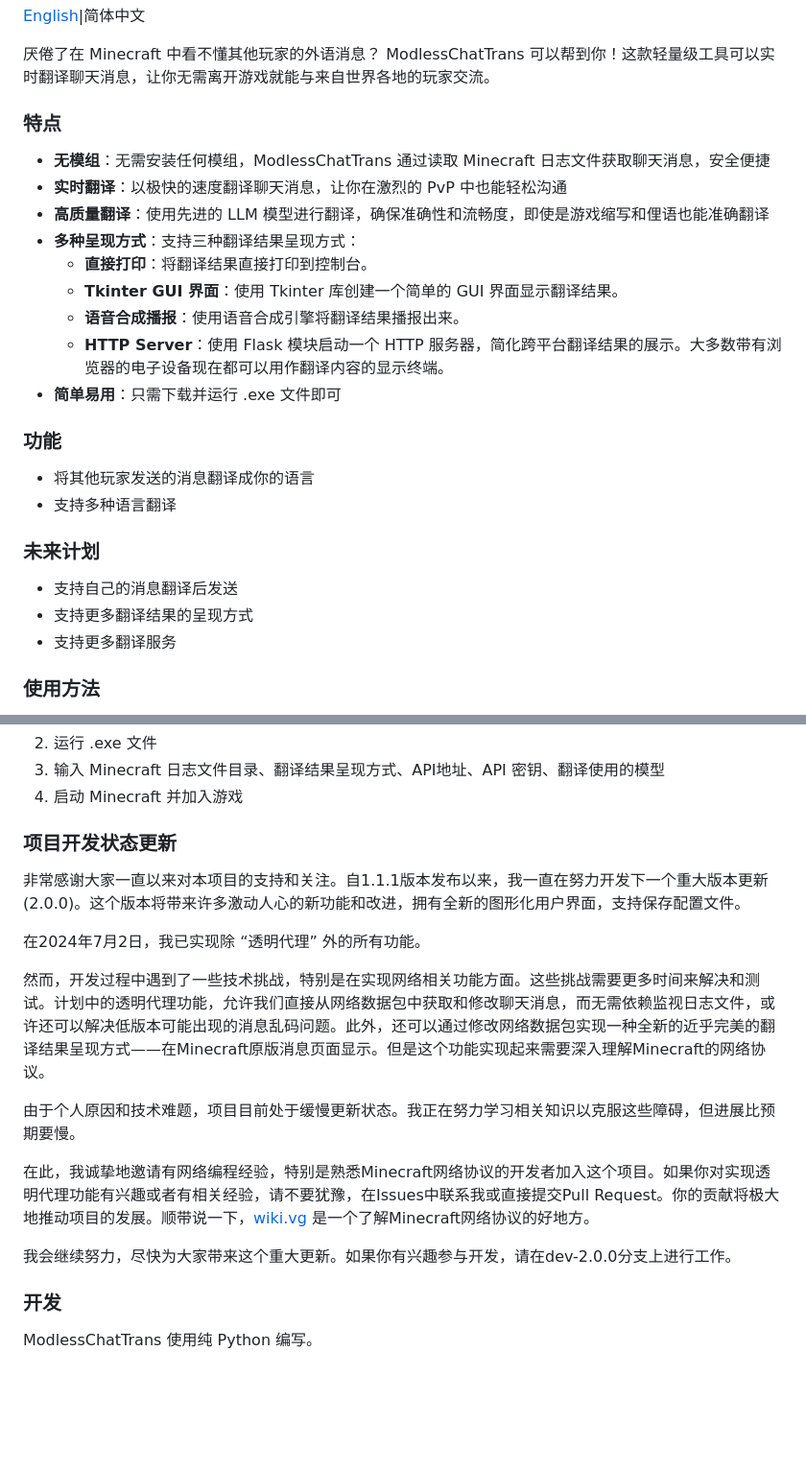
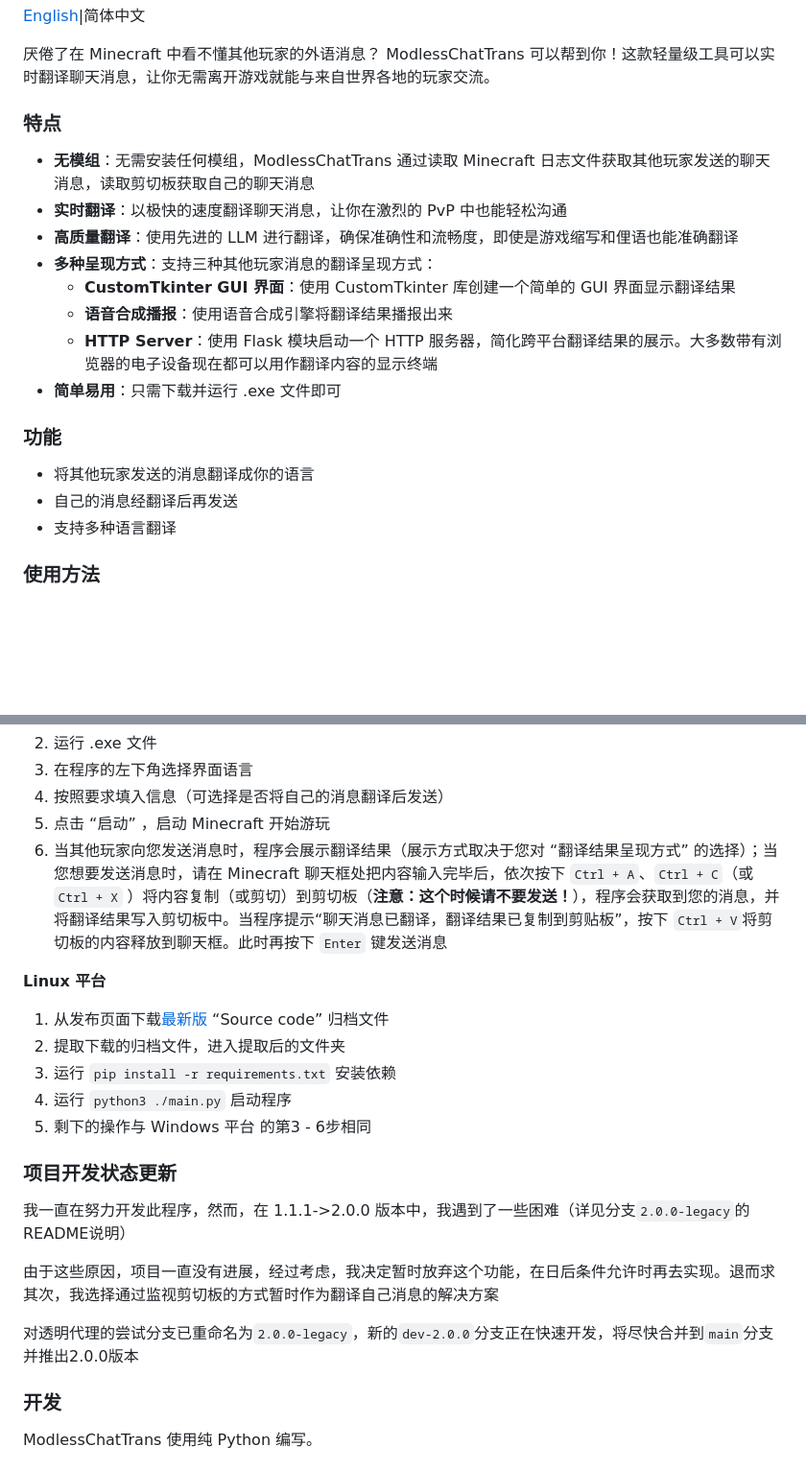
Before and after one commit to LiJiaHua1024/ModlessChatTrans, a Markdown page: README_CN.md, 2 parts joined by grey strips. Shown at 96% size. GitHub-like rendering; blank space fills up the shorter version.

```diff
--- a/README_CN.md
+++ b/README_CN.md
@@ -8,26 +8,20 @@
 
   ### 特点
 
-  - **无模组**：无需安装任何模组，ModlessChatTrans 通过读取 Minecraft 日志文件获取聊天消息，安全便捷
+  - **无模组**：无需安装任何模组，ModlessChatTrans 通过读取 Minecraft 日志文件获取其他玩家发送的聊天消息，读取剪切板获取自己的聊天消息
   - **实时翻译**：以极快的速度翻译聊天消息，让你在激烈的 PvP 中也能轻松沟通
-  - **高质量翻译**：使用先进的 LLM 模型进行翻译，确保准确性和流畅度，即使是游戏缩写和俚语也能准确翻译
-  - **多种呈现方式**：支持三种翻译结果呈现方式：
-    - **直接打印**：将翻译结果直接打印到控制台。
-    - **Tkinter GUI 界面**：使用 Tkinter 库创建一个简单的 GUI 界面显示翻译结果。
-    - **语音合成播报**：使用语音合成引擎将翻译结果播报出来。
-    - **HTTP Server**：使用 Flask 模块启动一个 HTTP 服务器，简化跨平台翻译结果的展示。大多数带有浏览器的电子设备现在都可以用作翻译内容的显示终端。
+  - **高质量翻译**：使用先进的 LLM 进行翻译，确保准确性和流畅度，即使是游戏缩写和俚语也能准确翻译
+  - **多种呈现方式**：支持三种其他玩家消息的翻译呈现方式：
+    - **CustomTkinter GUI 界面**：使用 CustomTkinter 库创建一个简单的 GUI 界面显示翻译结果
+    - **语音合成播报**：使用语音合成引擎将翻译结果播报出来
+    - **HTTP Server**：使用 Flask 模块启动一个 HTTP 服务器，简化跨平台翻译结果的展示。大多数带有浏览器的电子设备现在都可以用作翻译内容的显示终端
   - **简单易用**：只需下载并运行 .exe 文件即可
 
   ### 功能
 
   - 将其他玩家发送的消息翻译成你的语言
+  - 自己的消息经翻译后再发送
   - 支持多种语言翻译
-
-  ### 未来计划
-
-  - 支持自己的消息翻译后发送
-  - 支持更多翻译结果的呈现方式
-  - 支持更多翻译服务
 
   ### 使用方法
 
@@ -35,20 +30,23 @@
   2. 运行 .exe 文件
-  3. 输入 Minecraft 日志文件目录、翻译结果呈现方式、API地址、API 密钥、翻译使用的模型
-  4. 启动 Minecraft 并加入游戏
+  3. 在程序的左下角选择界面语言
+  4. 按照要求填入信息（可选择是否将自己的消息翻译后发送）
+  5. 点击 “启动” ，启动 Minecraft 开始游玩
+  6. 当其他玩家向您发送消息时，程序会展示翻译结果（展示方式取决于您对 “翻译结果呈现方式” 的选择）；当您想要发送消息时，请在 Minecraft 聊天框处把内容输入完毕后，依次按下 `Ctrl + A`、`Ctrl + C`（或 `Ctrl + X` ）将内容复制（或剪切）到剪切板（**注意：这个时候请不要发送！**），程序会获取到您的消息，并将翻译结果写入剪切板中。当程序提示“聊天消息已翻译，翻译结果已复制到剪贴板”，按下 `Ctrl + V`将剪切板的内容释放到聊天框。此时再按下 `Enter` 键发送消息
+
+  **Linux 平台**
+  1. 从发布页面下载[最新版](https://github.com/LiJiaHua1024/ModlessChatTrans/releases/latest) “Source code” 归档文件
+  2. 提取下载的归档文件，进入提取后的文件夹
+  3. 运行 `pip install -r requirements.txt` 安装依赖
+  4. 运行 `python3 ./main.py` 启动程序
+  5. 剩下的操作与 Windows 平台 的第3 - 6步相同
 
   ### 项目开发状态更新
 
-  非常感谢大家一直以来对本项目的支持和关注。自1.1.1版本发布以来，我一直在努力开发下一个重大版本更新(2.0.0)。这个版本将带来许多激动人心的新功能和改进，拥有全新的图形化用户界面，支持保存配置文件。
+  我一直在努力开发此程序，然而，在 1.1.1->2.0.0 版本中，我遇到了一些困难（详见分支`2.0.0-legacy`的README说明）
 
-  在2024年7月2日，我已实现除 “透明代理” 外的所有功能。
+  由于这些原因，项目一直没有进展，经过考虑，我决定暂时放弃这个功能，在日后条件允许时再去实现。退而求其次，我选择通过监视剪切板的方式暂时作为翻译自己消息的解决方案
 
-  然而，开发过程中遇到了一些技术挑战，特别是在实现网络相关功能方面。这些挑战需要更多时间来解决和测试。计划中的透明代理功能，允许我们直接从网络数据包中获取和修改聊天消息，而无需依赖监视日志文件，或许还可以解决低版本可能出现的消息乱码问题。此外，还可以通过修改网络数据包实现一种全新的近乎完美的翻译结果呈现方式——在Minecraft原版消息页面显示。但是这个功能实现起来需要深入理解Minecraft的网络协议。
-
-  由于个人原因和技术难题，项目目前处于缓慢更新状态。我正在努力学习相关知识以克服这些障碍，但进展比预期要慢。
-
-  在此，我诚挚地邀请有网络编程经验，特别是熟悉Minecraft网络协议的开发者加入这个项目。如果你对实现透明代理功能有兴趣或者有相关经验，请不要犹豫，在Issues中联系我或直接提交Pull Request。你的贡献将极大地推动项目的发展。顺带说一下，[wiki.vg](https://wiki.vg) 是一个了解Minecraft网络协议的好地方。
-
-  我会继续努力，尽快为大家带来这个重大更新。如果你有兴趣参与开发，请在dev-2.0.0分支上进行工作。
+  对透明代理的尝试分支已重命名为`2.0.0-legacy`，新的`dev-2.0.0`分支正在快速开发，将尽快合并到`main`分支并推出2.0.0版本
 
   ### 开发
 
```
Also changed, not shown: other parts of README_CN.md (+2 -1 lines), README.md (+25 -28 lines).
